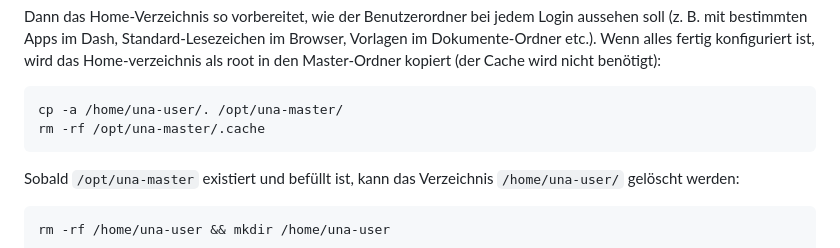
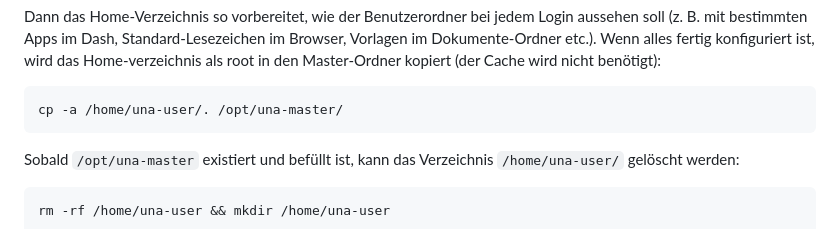
Before and after one commit to TIBHannover/BiblioPC, a Markdown page: README.md, the part around the change. GitHub-like rendering.

Commit message:
Update README to remove cache cleanup step
Removed cache cleanup command from README instructions.

````diff
--- a/README.md
+++ b/README.md
@@ -237,7 +237,6 @@ Dann das Home-Verzeichnis so vorbereitet, wie der Benutzerordner bei jedem Login
 
 ```bash
 cp -a /home/una-user/. /opt/una-master/
-rm -rf /opt/una-master/.cache
 ```
 
 Sobald `/opt/una-master` existiert und befüllt ist, kann das Verzeichnis `/home/una-user/` gelöscht werden:
````
